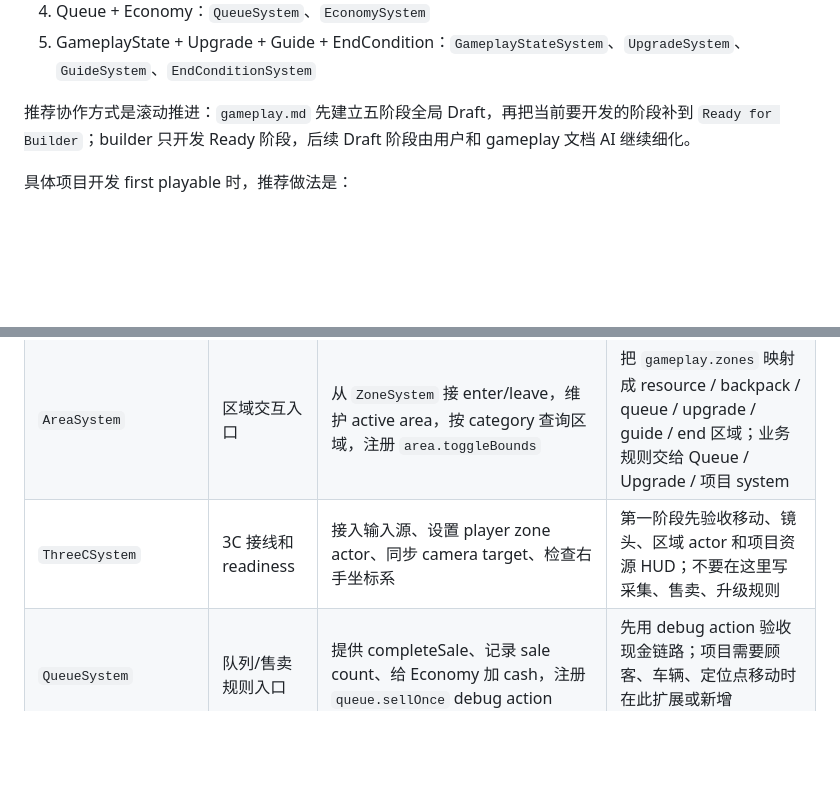
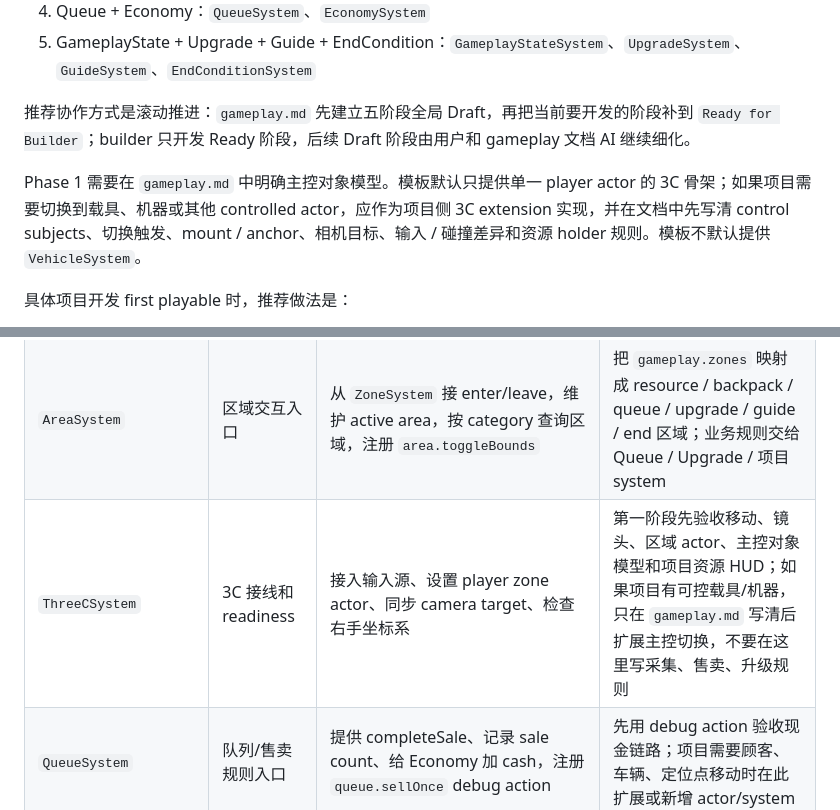
Before and after one commit to forge-play-studio/pa_template, a Markdown page: README.md, 2 parts joined by grey strips. Drawn GitHub-style; blank space fills up the shorter version.

Commit message:
docs: document controlled actor boundary (#64)

```diff
--- a/README.md
+++ b/README.md
@@ -264,6 +264,8 @@ debug 面板职责边界：
 
 推荐协作方式是滚动推进：`gameplay.md` 先建立五阶段全局 Draft，再把当前要开发的阶段补到 `Ready for Builder`；builder 只开发 Ready 阶段，后续 Draft 阶段由用户和 gameplay 文档 AI 继续细化。
 
+Phase 1 需要在 `gameplay.md` 中明确主控对象模型。模板默认只提供单一 player actor 的 3C 骨架；如果项目需要切换到载具、机器或其他 controlled actor，应作为项目侧 3C extension 实现，并在文档中先写清 control subjects、切换触发、mount / anchor、相机目标、输入 / 碰撞差异和资源 holder 规则。模板不默认提供 `VehicleSystem`。
+
 具体项目开发 first playable 时，推荐做法是：
 
 1. 优先在 `src/config/projectGameplayConfig.ts` 填资源、背包容量、区域、队列、升级、引导目标和结束条件。
@@ -352,7 +354,7 @@ debug 面板职责边界：
 | `ResourcesSystem` | 资源 catalog 和资源表现入口 | 管理资源 id、displayName、tags，按 binding/node 查询资源节点 | 在这里扩展资源飞行动画、身后背负、场景摆放、资源模型映射；数量结算仍交给 Inventory / Economy |
 | `BackpackSystem` | 玩家背包规则 | 连接 backpack container，提供 add/remove/clear/snapshot，注册 `backpack.fill` / `backpack.clear` debug action | 项目采集、拾取、提交时通过它操作玩家携带资源；身后视觉堆叠由 ResourcesSystem 或表现服务订阅处理 |
 | `AreaSystem` | 区域交互入口 | 从 `ZoneSystem` 接 enter/leave，维护 active area，按 category 查询区域，注册 `area.toggleBounds` | 把 `gameplay.zones` 映射成 resource / backpack / queue / upgrade / guide / end 区域；业务规则交给 Queue / Upgrade / 项目 system |
-| `ThreeCSystem` | 3C 接线和 readiness | 接入输入源、设置 player zone actor、同步 camera target、检查右手坐标系 | 第一阶段先验收移动、镜头、区域 actor 和项目资源 HUD；不要在这里写采集、售卖、升级规则 |
+| `ThreeCSystem` | 3C 接线和 readiness | 接入输入源、设置 player zone actor、同步 camera target、检查右手坐标系 | 第一阶段先验收移动、镜头、区域 actor、主控对象模型和项目资源 HUD；如果项目有可控载具/机器，只在 `gameplay.md` 写清后扩展主控切换，不要在这里写采集、售卖、升级规则 |
 | `QueueSystem` | 队列/售卖规则入口 | 提供 completeSale、记录 sale count、给 Economy 加 cash，注册 `queue.sellOnce` debug action | 先用 debug action 验收现金链路；项目需要顾客、车辆、定位点移动时在此扩展或新增 actor/system |
 | `UpgradeSystem` | 升级支付和完成规则 | 根据 active area 按秒扣 cash、推进 paidCash、完成 upgrade、写入 milestone，注册 `upgrade.complete` | 把升级费用、前置升级、解锁 milestone 写进 config；实际开门、显示机器等表现订阅完成状态 |
 | `GuideSystem` | 引导目标选择 | 根据 milestone / upgrade 状态选择目标 binding，输出 source/target position | 只决定“指向哪里”；箭头、地面光圈、手指提示等表现放 UI 或 VFX |
```
